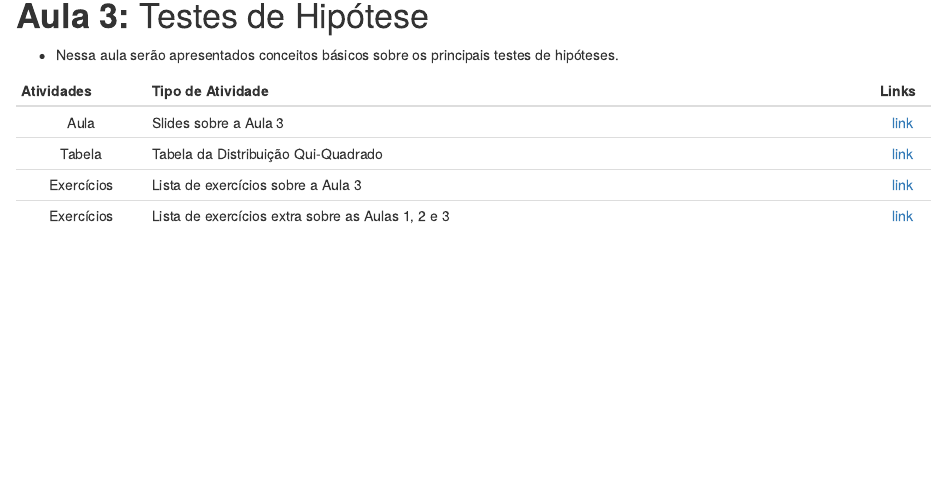
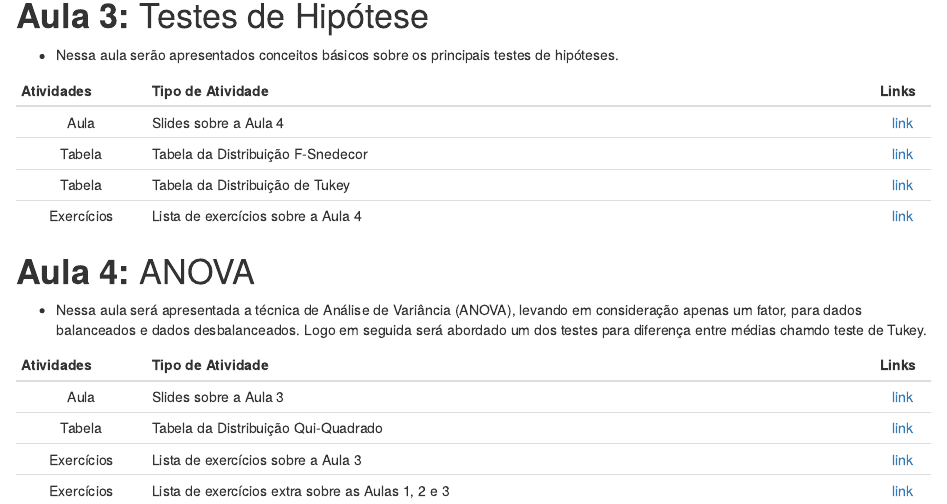
Before and after one commit to wtassinari/Estatistica_Aplicada, an R Markdown document (index.Rmd): the page in a window 1100 px wide, from 2740 px down. Rendered offline with R 4.5, knitr and Pandoc, with nearby package versions; drawn as R Markdown's standard HTML page in place of the format the file asks for.

Commit message:
Add files via upload

```diff
--- a/index.Rmd
+++ b/index.Rmd
@@ -208,6 +208,21 @@ inferior ao menor conceito obtido anteriormente, mas esta substituição deve re
 
 | Atividades |                Tipo de Atividade                            | Links|
 | :---------: | ---------------------------------------------------------- | :---: |
+| Aula | Slides sobre a Aula 4 | [link](https://drive.google.com/file/d/1VJBBmNFfiJqo4qeyFek6zq1Q5hDAMwO4/view?usp=sharing)   |
+| Tabela | Tabela da Distribuição F-Snedecor | [link](https://drive.google.com/file/d/10BtwXCkGEnDQjL2ucBbbcSxYFaBkiJAZ/view?usp=sharing)   |
+| Tabela | Tabela da Distribuição de Tukey| [link](https://drive.google.com/file/d/194P1kg-Ykd_7uBwZ-PEU9kAaQ6gXGdXP/view?usp=sharing)   |
+| Exercícios | Lista de exercícios sobre a Aula 4 |  [link](https://drive.google.com/file/d/1Uy2qWsTWfwYTDdYkJ3wqUaUbULyDcuJD/view?usp=sharing)  |
+
+
+
+# **Aula 4:** ANOVA
+
+- Nessa aula será apresentada a técnica de Análise de Variância (ANOVA), levando em consideração apenas um fator, para dados balanceados e dados desbalanceados. Logo em seguida será abordado um dos testes para diferença entre médias chamdo teste de Tukey.
+
+
+
+| Atividades |                Tipo de Atividade                            | Links|
+| :---------: | ---------------------------------------------------------- | :---: |
 | Aula | Slides sobre a Aula 3 | [link](https://drive.google.com/file/d/1PX_vaAQhQjT7A09UVqZYPxCMJfQb9rdY/view?usp=share_link)   |
 | Tabela | Tabela da Distribuição Qui-Quadrado | [link](https://drive.google.com/file/d/1uBXwM2xwX2Nu4zrYekBFwNY1LpMLxeBa/view?usp=share_link)   |
 | Exercícios | Lista de exercícios sobre a Aula 3 |  [link](https://drive.google.com/file/d/1Qq7xdy_52krRlXxAnMZFy2BI9WAsShqY/view?usp=share_link)  |
```
Also changed, not shown: index.html.
